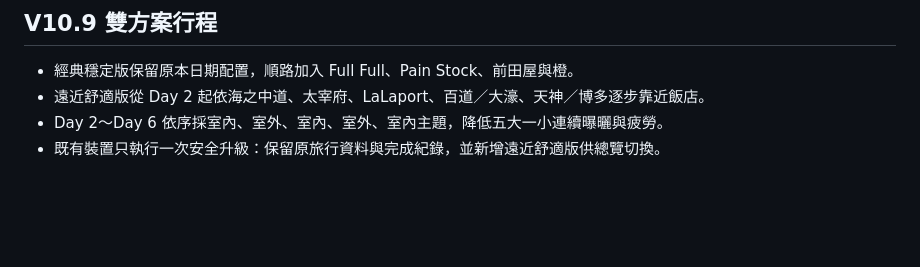
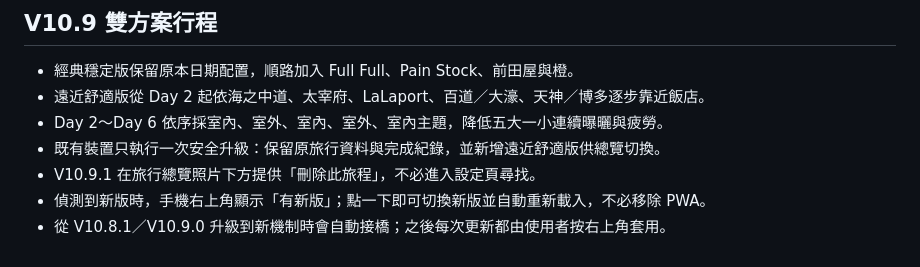
Before and after one commit to kdusec-alt/Fukuoka, a Markdown page: README.md, the part around the change. Rendered like a GitHub page; blank space fills up the shorter version.

Commit message:
加入旅程刪除與一鍵更新

```diff
--- a/README.md
+++ b/README.md
@@ -138,3 +138,6 @@ python3 -m json.tool manifest.json
 - 遠近舒適版從 Day 2 起依海之中道、太宰府、LaLaport、百道／大濠、天神／博多逐步靠近飯店。
 - Day 2～Day 6 依序採室內、室外、室內、室外、室內主題，降低五大一小連續曝曬與疲勞。
 - 既有裝置只執行一次安全升級：保留原旅行資料與完成紀錄，並新增遠近舒適版供總覽切換。
+- V10.9.1 在旅行總覽照片下方提供「刪除此旅程」，不必進入設定頁尋找。
+- 偵測到新版時，手機右上角顯示「有新版」；點一下即可切換新版並自動重新載入，不必移除 PWA。
+- 從 V10.8.1／V10.9.0 升級到新機制時會自動接橋；之後每次更新都由使用者按右上角套用。
```
